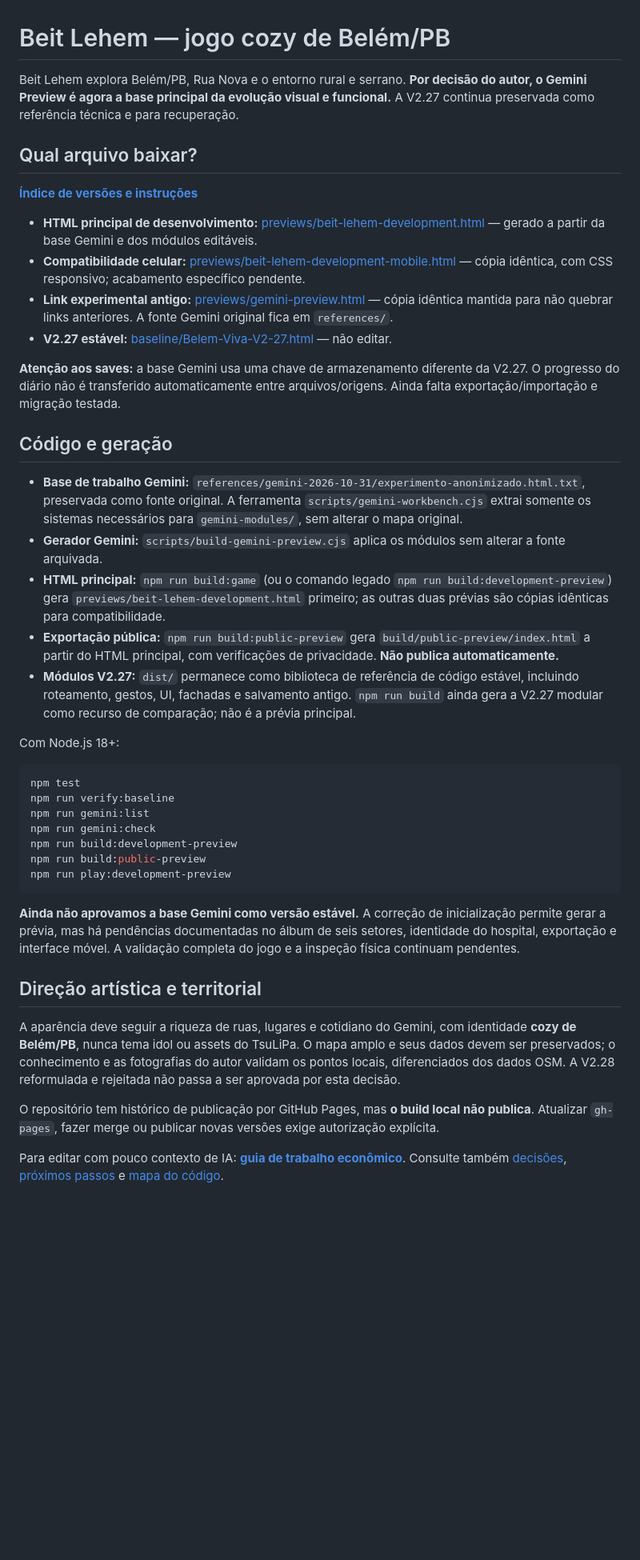
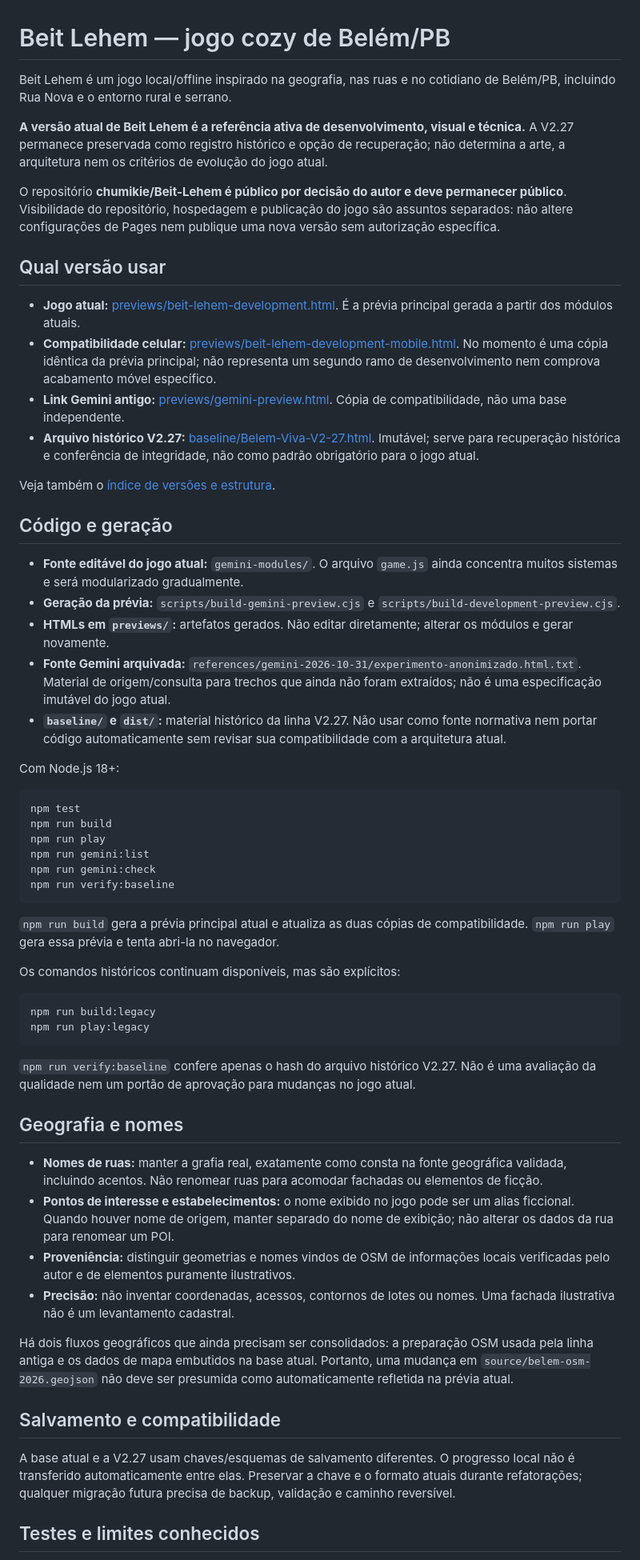
Before and after one commit to chumikie/Beit-Lehem, a Markdown page: README.md, the part around one of its changes. Shown at 80% size. Rendered like a GitHub page; blank space fills up the shorter version.

Commit message:
docs: align active game reference and workflow

````diff
--- a/README.md
+++ b/README.md
@@ -1,44 +1,62 @@
 # Beit Lehem — jogo cozy de Belém/PB
 
-Beit Lehem explora Belém/PB, Rua Nova e o entorno rural e serrano. **Por decisão do autor, o Gemini Preview é agora a base principal da evolução visual e funcional.** A V2.27 continua preservada como referência técnica e para recuperação.
+Beit Lehem é um jogo local/offline inspirado na geografia, nas ruas e no cotidiano de Belém/PB, incluindo Rua Nova e o entorno rural e serrano.
 
-## Qual arquivo baixar?
+**A versão atual de Beit Lehem é a referência ativa de desenvolvimento, visual e técnica.** A V2.27 permanece preservada como registro histórico e opção de recuperação; não determina a arte, a arquitetura nem os critérios de evolução do jogo atual.
 
-**[Índice de versões e instruções](docs/VERSOES-E-ESTRUTURA.md)**
+O repositório **chumikie/Beit-Lehem é público por decisão do autor e deve permanecer público**. Visibilidade do repositório, hospedagem e publicação do jogo são assuntos separados: não altere configurações de Pages nem publique uma nova versão sem autorização específica.
 
-- **HTML principal de desenvolvimento:** [previews/beit-lehem-development.html](previews/beit-lehem-development.html) — gerado a partir da base Gemini e dos módulos editáveis.
-- **Compatibilidade celular:** [previews/beit-lehem-development-mobile.html](previews/beit-lehem-development-mobile.html) — cópia idêntica, com CSS responsivo; acabamento específico pendente.
-- **Link experimental antigo:** [previews/gemini-preview.html](previews/gemini-preview.html) — cópia idêntica mantida para não quebrar links anteriores. A fonte Gemini original fica em `references/`.
-- **V2.27 estável:** [baseline/Belem-Viva-V2-27.html](baseline/Belem-Viva-V2-27.html) — não editar.
+## Qual versão usar
 
-**Atenção aos saves:** a base Gemini usa uma chave de armazenamento diferente da V2.27. O progresso do diário não é transferido automaticamente entre arquivos/origens. Ainda falta exportação/importação e migração testada.
+- **Jogo atual:** [previews/beit-lehem-development.html](previews/beit-lehem-development.html). É a prévia principal gerada a partir dos módulos atuais.
+- **Compatibilidade celular:** [previews/beit-lehem-development-mobile.html](previews/beit-lehem-development-mobile.html). No momento é uma cópia idêntica da prévia principal; não representa um segundo ramo de desenvolvimento nem comprova acabamento móvel específico.
+- **Link Gemini antigo:** [previews/gemini-preview.html](previews/gemini-preview.html). Cópia de compatibilidade, não uma base independente.
+- **Arquivo histórico V2.27:** [baseline/Belem-Viva-V2-27.html](baseline/Belem-Viva-V2-27.html). Imutável; serve para recuperação histórica e conferência de integridade, não como padrão obrigatório para o jogo atual.
+
+Veja também o [índice de versões e estrutura](docs/VERSOES-E-ESTRUTURA.md).
 
 ## Código e geração
 
-- **Base de trabalho Gemini:** `references/gemini-2026-10-31/experimento-anonimizado.html.txt`, preservada como fonte original. A ferramenta `scripts/gemini-workbench.cjs` extrai somente os sistemas necessários para `gemini-modules/`, sem alterar o mapa original.
-- **Gerador Gemini:** `scripts/build-gemini-preview.cjs` aplica os módulos sem alterar a fonte arquivada.
-- **HTML principal:** `npm run build:game` (ou o comando legado `npm run build:development-preview`) gera `previews/beit-lehem-development.html` primeiro; as outras duas prévias são cópias idênticas para compatibilidade.
-- **Exportação pública:** `npm run build:public-preview` gera `build/public-preview/index.html` a partir do HTML principal, com verificações de privacidade. **Não publica automaticamente.**
-- **Módulos V2.27:** `dist/` permanece como biblioteca de referência de código estável, incluindo roteamento, gestos, UI, fachadas e salvamento antigo. `npm run build` ainda gera a V2.27 modular como recurso de comparação; não é a prévia principal.
+- **Fonte editável do jogo atual:** `gemini-modules/`. O arquivo `game.js` ainda concentra muitos sistemas e será modularizado gradualmente.
+- **Geração da prévia:** `scripts/build-gemini-preview.cjs` e `scripts/build-development-preview.cjs`.
+- **HTMLs em `previews/`:** artefatos gerados. Não editar diretamente; alterar os módulos e gerar novamente.
+- **Fonte Gemini arquivada:** `references/gemini-2026-10-31/experimento-anonimizado.html.txt`. Material de origem/consulta para trechos que ainda não foram extraídos; não é uma especificação imutável do jogo atual.
+- **`baseline/` e `dist/`:** material histórico da linha V2.27. Não usar como fonte normativa nem portar código automaticamente sem revisar sua compatibilidade com a arquitetura atual.
 
 Com Node.js 18+:
 
 ```sh
 npm test
-npm run verify:baseline
+npm run build
+npm run play
 npm run gemini:list
 npm run gemini:check
-npm run build:development-preview
-npm run build:public-preview
-npm run play:development-preview
+npm run verify:baseline
 ```
 
-**Ainda não aprovamos a base Gemini como versão estável.** A correção de inicialização permite gerar a prévia, mas há pendências documentadas no álbum de seis setores, identidade do hospital, exportação e interface móvel. A validação completa do jogo e a inspeção física continuam pendentes.
+`npm run build` gera a prévia principal atual e atualiza as duas cópias de compatibilidade. `npm run play` gera essa prévia e tenta abri-la no navegador.
 
-## Direção artística e territorial
+Os comandos históricos continuam disponíveis, mas são explícitos:
 
-A aparência deve seguir a riqueza de ruas, lugares e cotidiano do Gemini, com identidade **cozy de Belém/PB**, nunca tema idol ou assets do TsuLiPa. O mapa amplo e seus dados devem ser preservados; o conhecimento e as fotografias do autor validam os pontos locais, diferenciados dos dados OSM. A V2.28 reformulada e rejeitada não passa a ser aprovada por esta decisão.
+```sh
+npm run build:legacy
+npm run play:legacy
+```
 
-O repositório tem histórico de publicação por GitHub Pages, mas **o build local não publica**. Atualizar `gh-pages`, fazer merge ou publicar novas versões exige autorização explícita.
+`npm run verify:baseline` confere apenas o hash do arquivo histórico V2.27. Não é uma avaliação da qualidade nem um portão de aprovação para mudanças no jogo atual.
 
-Para editar com pouco contexto de IA: **[guia de trabalho econômico](docs/COMO-TRABALHAR-COM-IA.md)**. Consulte também [decisões](docs/DECISOES.md), [próximos passos](docs/PROXIMOS-PASSOS.md) e [mapa do código](docs/MAPA-DO-CODIGO.md).
+## Geografia e nomes
+
+- **Nomes de ruas:** manter a grafia real, exatamente como consta na fonte geográfica validada, incluindo acentos. Não renomear ruas para acomodar fachadas ou elementos de ficção.
+- **Pontos de interesse e estabelecimentos:** o nome exibido no jogo pode ser um alias ficcional. Quando houver nome de origem, manter separado do nome de exibição; não alterar os dados da rua para renomear um POI.
+- **Proveniência:** distinguir geometrias e nomes vindos de OSM de informações locais verificadas pelo autor e de elementos puramente ilustrativos.
+- **Precisão:** não inventar coordenadas, acessos, contornos de lotes ou nomes. Uma fachada ilustrativa não é um levantamento cadastral.
+
+Há dois fluxos geográficos que ainda precisam ser consolidados: a preparação OSM usada pela linha antiga e os dados de mapa embutidos na base atual. Portanto, uma mudança em `source/belem-osm-2026.geojson` não deve ser presumida como automaticamente refletida na prévia atual.
+
+## Salvamento e compatibilidade
+
+A base atual e a V2.27 usam chaves/esquemas de salvamento diferentes. O progresso local não é transferido automaticamente entre elas. Preservar a chave e o formato atuais durante refatorações; qualquer migração futura precisa de backup, validação e caminho reversível.
+
+## Testes e limites conhecidos
+
````
Also changed, not shown: other parts of README.md (+5 -0 lines).
